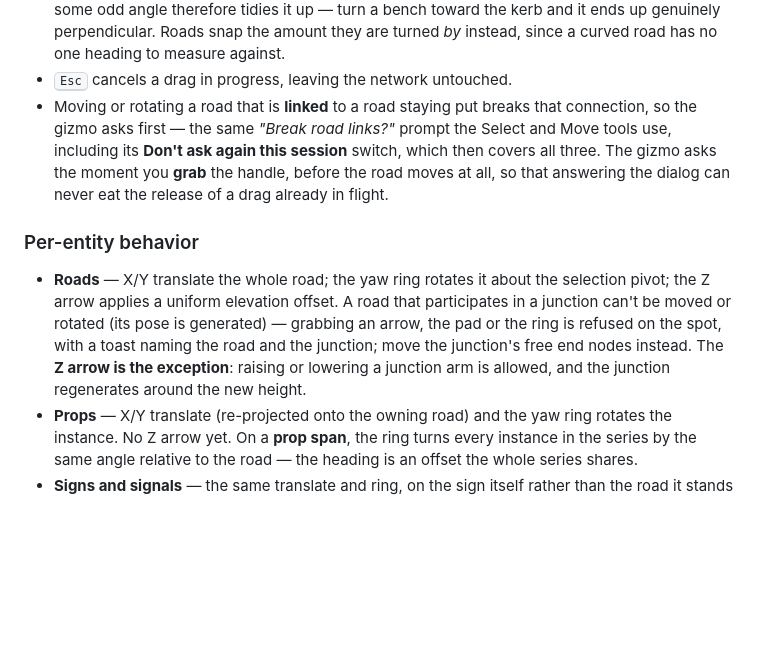
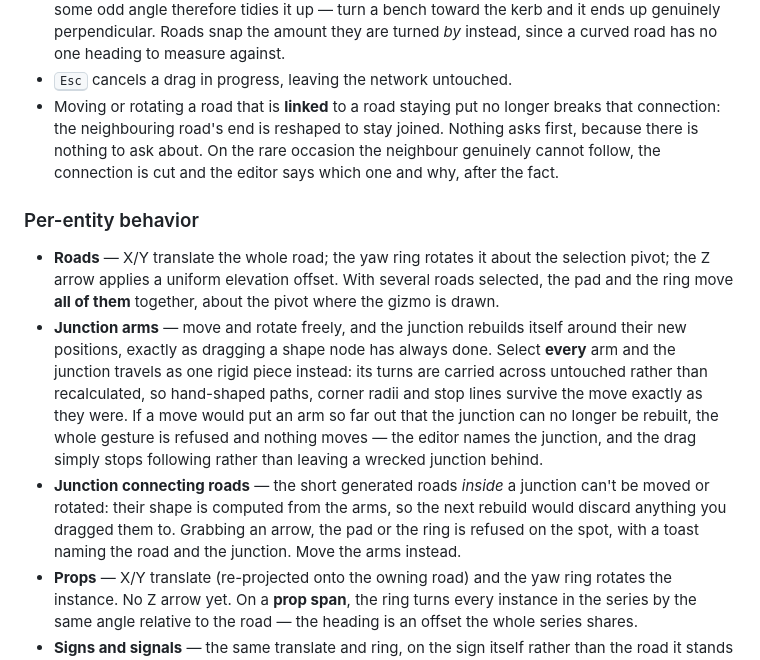
Before and after one commit to Robomous/RoadMaker, a Markdown page: docs/user-guide/moving-and-transforming.md, the part around the change. GitHub-like rendering; blank space fills up the shorter version.

```diff
--- a/docs/user-guide/moving-and-transforming.md
+++ b/docs/user-guide/moving-and-transforming.md
@@ -45,22 +45,32 @@ appears at the entity's pivot, always on top at a constant on-screen size:
   snap the amount they are turned *by* instead, since a curved road has no one
   heading to measure against.
 - <kbd>Esc</kbd> cancels a drag in progress, leaving the network untouched.
-- Moving or rotating a road that is **linked** to a road staying put breaks that
-  connection, so the gizmo asks first — the same *"Break road links?"* prompt the
-  Select and Move tools use, including its **Don't ask again this session**
-  switch, which then covers all three. The gizmo asks the moment you **grab** the
-  handle, before the road moves at all, so that answering the dialog can never
-  eat the release of a drag already in flight.
+- Moving or rotating a road that is **linked** to a road staying put no longer
+  breaks that connection: the neighbouring road's end is reshaped to stay joined.
+  Nothing asks first, because there is nothing to ask about. On the rare
+  occasion the neighbour genuinely cannot follow, the connection is cut and the
+  editor says which one and why, after the fact.
 
 ### Per-entity behavior
 
 - **Roads** — X/Y translate the whole road; the yaw ring rotates it about the
-  selection pivot; the Z arrow applies a uniform elevation offset. A road that
-  participates in a junction can't be moved or rotated (its pose is generated) —
-  grabbing an arrow, the pad or the ring is refused on the spot, with a toast
-  naming the road and the junction; move the junction's free end nodes instead.
-  The **Z arrow is the exception**: raising or lowering a junction arm is allowed,
-  and the junction regenerates around the new height.
+  selection pivot; the Z arrow applies a uniform elevation offset. With several
+  roads selected, the pad and the ring move **all of them** together, about the
+  pivot where the gizmo is drawn.
+- **Junction arms** — move and rotate freely, and the junction rebuilds itself
+  around their new positions, exactly as dragging a shape node has always done.
+  Select **every** arm and the junction travels as one rigid piece instead: its
+  turns are carried across untouched rather than recalculated, so hand-shaped
+  paths, corner radii and stop lines survive the move exactly as they were.
+  If a move would put an arm so far out that the junction can no longer be
+  rebuilt, the whole gesture is refused and nothing moves — the editor names the
+  junction, and the drag simply stops following rather than leaving a wrecked
+  junction behind.
+- **Junction connecting roads** — the short generated roads *inside* a junction
+  can't be moved or rotated: their shape is computed from the arms, so the next
+  rebuild would discard anything you dragged them to. Grabbing an arrow, the pad
+  or the ring is refused on the spot, with a toast naming the road and the
+  junction. Move the arms instead.
 - **Props** — X/Y translate (re-projected onto the owning road) and the yaw ring
   rotates the instance. No Z arrow yet. On a **prop span**, the ring turns every
   instance in the series by the same angle relative to the road — the heading is
```
Also changed, not shown: CHANGELOG.md (+26 -0 lines), docs/domain/connection_contract.md (+52 -11 lines).
